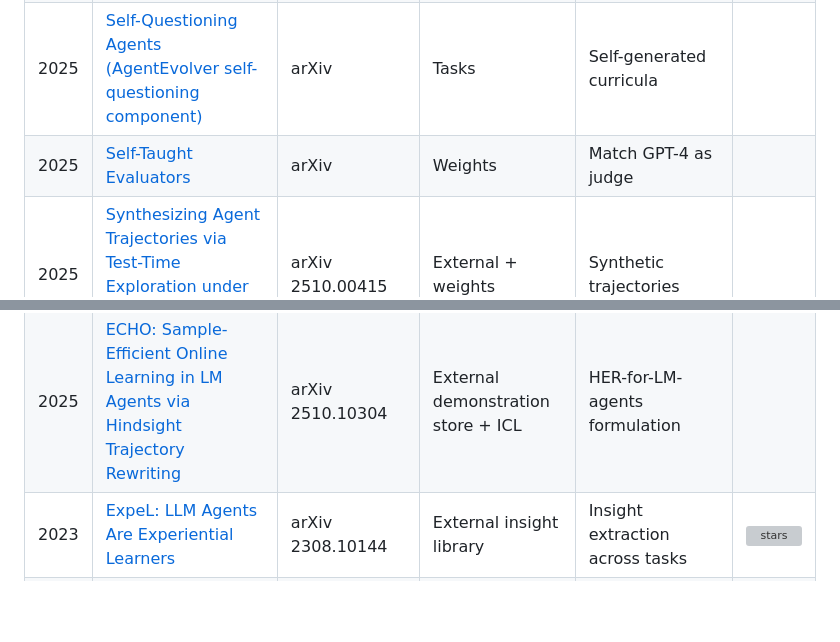
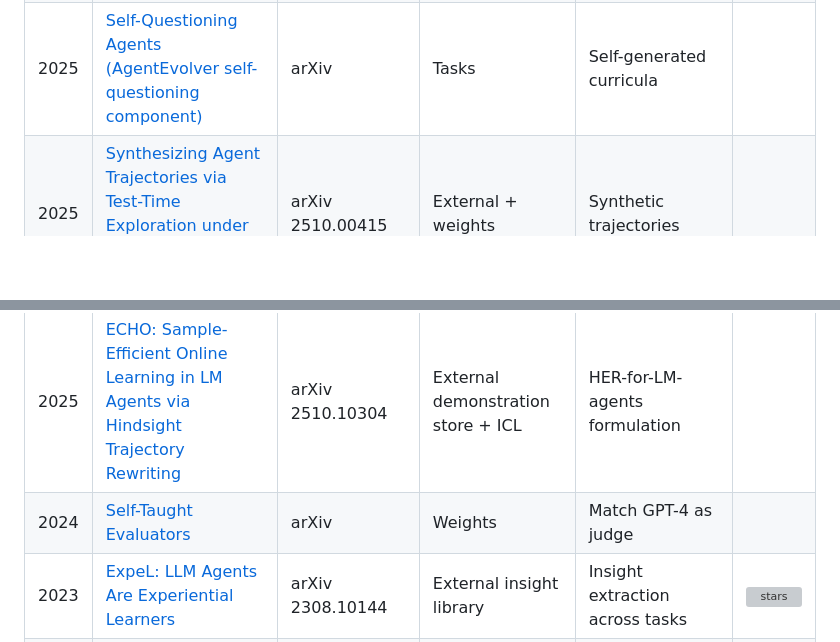
Before and after one commit to EvaxHe/Awesome-LLM-Agent-Experience-Lifecycle, a Markdown page: README.md, 2 parts joined by grey strips. Rendered like a GitHub page; blank space fills up the shorter version; grey boxes are pictures that could not be loaded.

Commit message:
Update year for 'Self-Taught Evaluators' entry
Moved 'Self-Taught Evaluators' entry to 2024 section.

```diff
--- a/README.md
+++ b/README.md
@@ -106,9 +106,9 @@ cross-cutting **Governance / threat** layer that the others omit.
 | 2025 | [SEAL: Synergistic Co-Evolution of Agents and Learning Environments](https://huggingface.co/papers/2605.24426) | HuggingFace papers 2605.24426 | Policy + environment | Curriculum co-evolution |  |
 | 2025 | [Self-Evolving LLM Agents for Strategic Planning](https://arxiv.org/html/2506.04651) | arXiv 2506.04651 | Memory + weights | Long-horizon strategic eval |  |
 | 2025 | [Self-Questioning Agents (AgentEvolver self-questioning component)](https://arxiv.org/abs/2508.03682) | arXiv | Tasks | Self-generated curricula |  |
-| 2025 | [Self-Taught Evaluators](https://arxiv.org/abs/2408.02666) | arXiv | Weights | Match GPT-4 as judge |  |
 | 2025 | [Synthesizing Agent Trajectories via Test-Time Exploration under Validate-by-Reproduce](https://arxiv.org/html/2510.00415v1) | arXiv 2510.00415 | External + weights | Synthetic trajectories |  |
 | 2025 | [ECHO: Sample-Efficient Online Learning in LM Agents via Hindsight Trajectory Rewriting](https://arxiv.org/html/2510.10304v1) | arXiv 2510.10304 | External demonstration store + ICL | HER-for-LM-agents formulation |  |
+| 2024 | [Self-Taught Evaluators](https://arxiv.org/abs/2408.02666) | arXiv | Weights | Match GPT-4 as judge |  |
 | 2023 | [ExpeL: LLM Agents Are Experiential Learners](https://arxiv.org/abs/2308.10144) | arXiv 2308.10144 | External insight library | Insight extraction across tasks | [![stars](https://img.shields.io/github/stars/LeapLabTHU/ExpeL?style=flat&logo=github&label=%E2%98%85&color=ffd700)](https://github.com/LeapLabTHU/ExpeL) |
 | 2023 | [Reflexion: Language Agents with Verbal Reinforcement Learning](https://arxiv.org/abs/2303.11366) | NeurIPS 2023 | External episodic notes | Verbal RL substitute for parameter updates |  |
 | 2023 | [Toolformer: Language Models Can Teach Themselves to Use Tools](https://proceedings.neurips.cc/paper_files/paper/2023/file/d842425e4bf79ba039352da0f658a906-Paper-Conference.pdf) | NeurIPS 2023:68539-68551 | Weights | Self-supervised tool learning |  |
```
